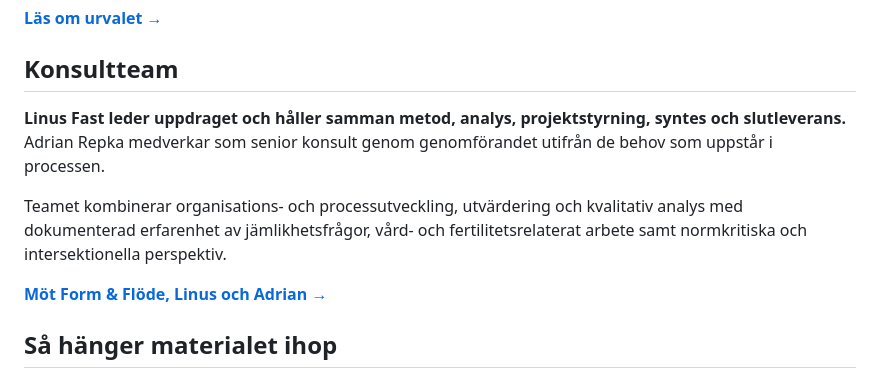
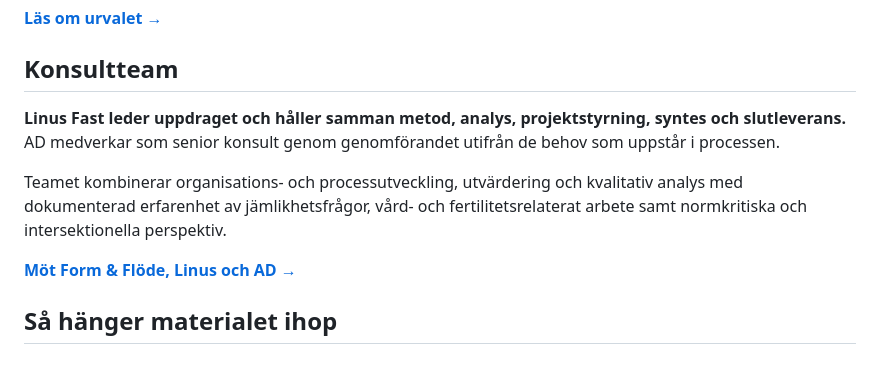
Before and after one commit to Hybrismannen/RFSU-godex, a Markdown page: README.md, the part around the change. Drawn GitHub-style.

Commit message:
Use AD as written name across public landing page

```diff
--- a/README.md
+++ b/README.md
@@ -28,11 +28,11 @@ De slutliga tre fallen fastställs tillsammans med RFSU vid mobilisering.
 
 ## Konsultteam
 
-**Linus Fast leder uppdraget och håller samman metod, analys, projektstyrning, syntes och slutleverans.** Adrian Repka medverkar som senior konsult genom genomförandet utifrån de behov som uppstår i processen.
+**Linus Fast leder uppdraget och håller samman metod, analys, projektstyrning, syntes och slutleverans.** AD medverkar som senior konsult genom genomförandet utifrån de behov som uppstår i processen.
 
 Teamet kombinerar organisations- och processutveckling, utvärdering och kvalitativ analys med dokumenterad erfarenhet av jämlikhetsfrågor, vård- och fertilitetsrelaterat arbete samt normkritiska och intersektionella perspektiv.
 
-[**Möt Form & Flöde, Linus och Adrian →**](07-konsultprofil/README.md)
+[**Möt Form & Flöde, Linus och AD →**](07-konsultprofil/README.md)
 
 ## Så hänger materialet ihop
 
```
